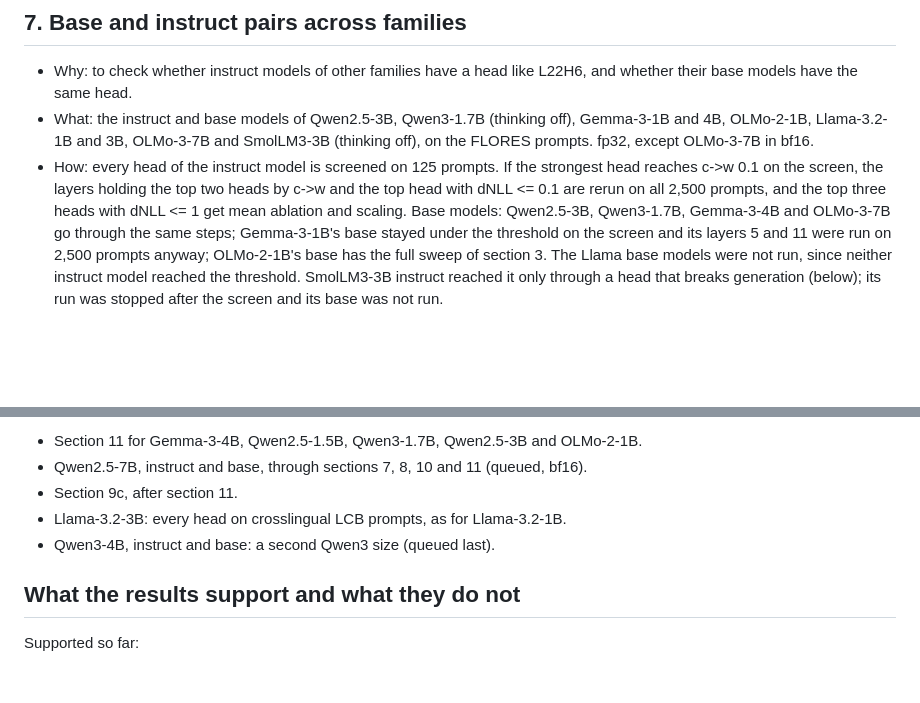
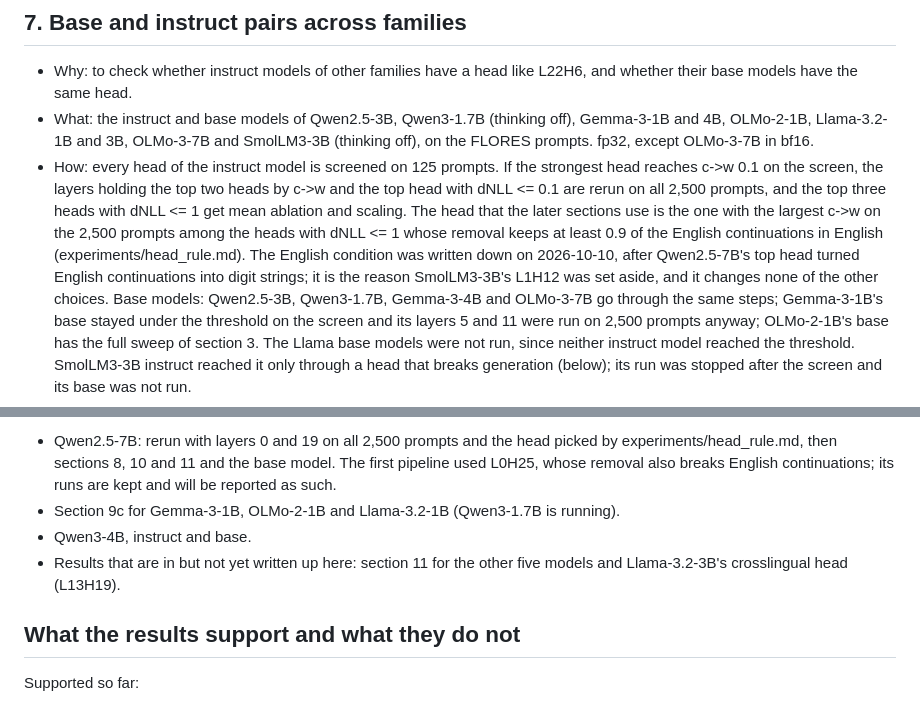
Before and after one commit to arjunpil/LIHA-First-Token-Broadcasters, a Markdown page: EXPERIMENTS.md, 2 parts joined by grey strips. Rendered like a GitHub page; blank space fills up the shorter version.

```diff
--- a/EXPERIMENTS.md
+++ b/EXPERIMENTS.md
@@ -239,7 +239,11 @@ results/RESULTS.md is the running log with the full tables; this file is the sho
   bf16.
 - How: every head of the instruct model is screened on 125 prompts. If the strongest head reaches c->w 0.1 on the
   screen, the layers holding the top two heads by c->w and the top head with dNLL <= 0.1 are rerun on all 2,500
-  prompts, and the top three heads with dNLL <= 1 get mean ablation and scaling. Base models: Qwen2.5-3B, Qwen3-1.7B,
+  prompts, and the top three heads with dNLL <= 1 get mean ablation and scaling. The head that the later sections use
+  is the one with the largest c->w on the 2,500 prompts among the heads with dNLL <= 1 whose removal keeps at least
+  0.9 of the English continuations in English (experiments/head_rule.md). The English condition was written down on
+  2026-10-10, after Qwen2.5-7B's top head turned English continuations into digit strings; it is the reason
+  SmolLM3-3B's L1H12 was set aside, and it changes none of the other choices. Base models: Qwen2.5-3B, Qwen3-1.7B,
   Gemma-3-4B and OLMo-3-7B go through the same steps; Gemma-3-1B's base stayed under the threshold on the screen and
   its layers 5 and 11 were run on 2,500 prompts anyway; OLMo-2-1B's base has the full sweep of section 3. The Llama
   base models were not run, since neither instruct model reached the threshold. SmolLM3-3B instruct reached it only
@@ -541,9 +545,11 @@ results/RESULTS.md is the running log with the full tables; this file is the sho
 
-- Section 11 for Gemma-3-4B, Qwen2.5-1.5B, Qwen3-1.7B, Qwen2.5-3B and OLMo-2-1B.
-- Qwen2.5-7B, instruct and base, through sections 7, 8, 10 and 11 (queued, bf16).
-- Section 9c, after section 11.
-- Llama-3.2-3B: every head on crosslingual LCB prompts, as for Llama-3.2-1B.
-- Qwen3-4B, instruct and base: a second Qwen3 size (queued last).
+- Qwen2.5-7B: rerun with layers 0 and 19 on all 2,500 prompts and the head picked by experiments/head_rule.md, then
+  sections 8, 10 and 11 and the base model. The first pipeline used L0H25, whose removal also breaks English
+  continuations; its runs are kept and will be reported as such.
+- Section 9c for Gemma-3-1B, OLMo-2-1B and Llama-3.2-1B (Qwen3-1.7B is running).
+- Qwen3-4B, instruct and base.
+- Results that are in but not yet written up here: section 11 for the other five models and Llama-3.2-3B's
+  crosslingual head (L13H19).
 
 ## What the results support and what they do not
 
```
Also changed, not shown: other parts of EXPERIMENTS.md (+1 -1 lines), experiments/head_rule.md (added, +27 -0 lines).
